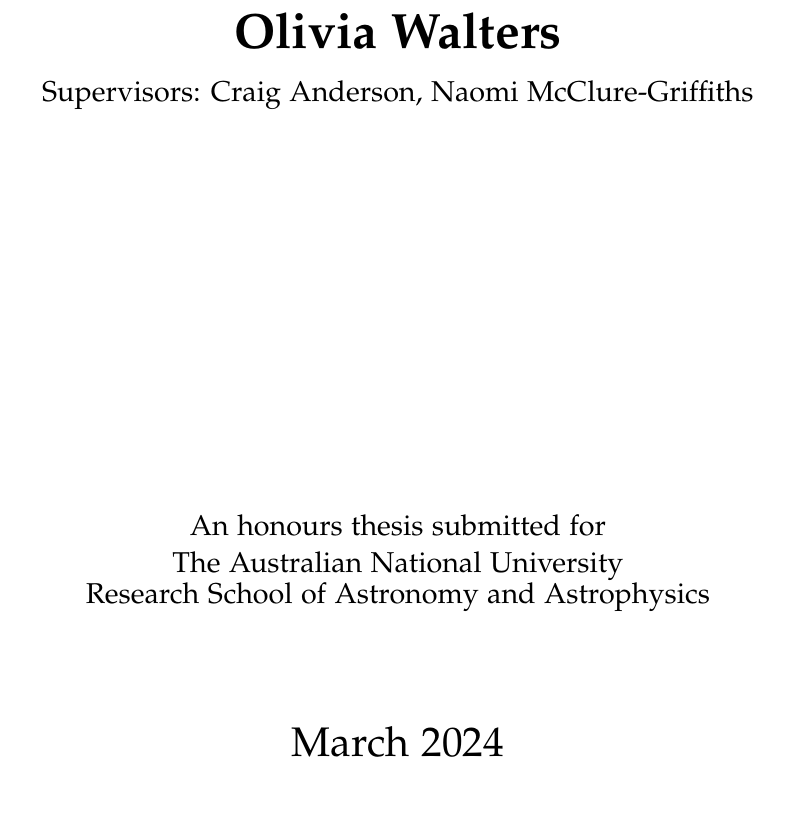
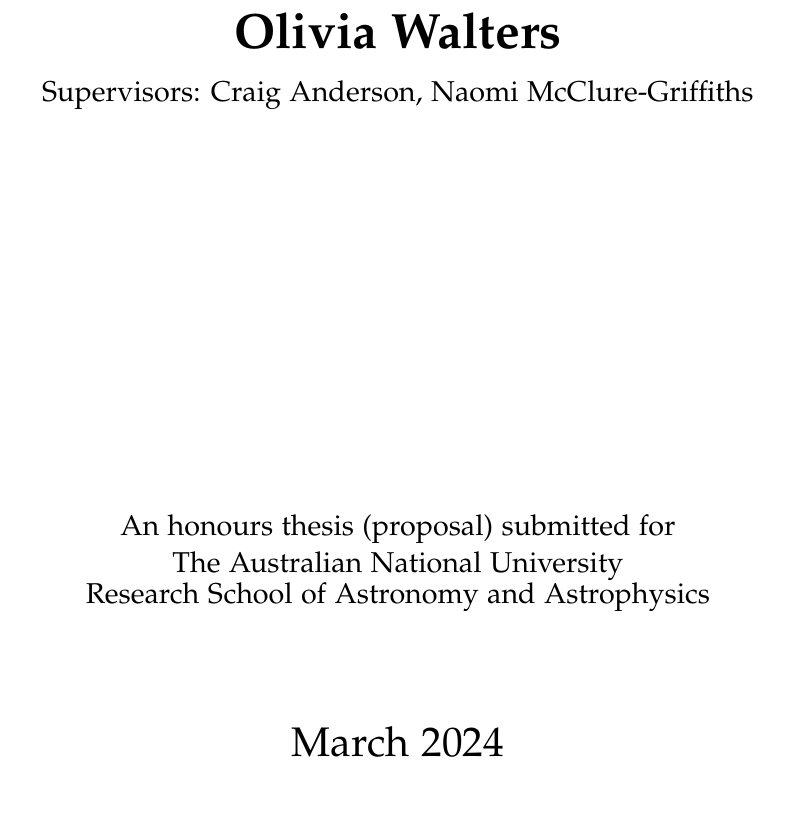
Before and after one commit to Olivex727/hvc-magnetic-honours-thesis, a LaTeX thesis (thesis.tex, which reads titlepage.tex): part of page 1 of 26, cut so that both start at the same text. Compiled offline with pdfLaTeX; a LaTeX package or settings file that is missing is left out.

Commit message:
Updated title

```diff
--- a/titlepage.tex
+++ b/titlepage.tex
@@ -14,7 +14,7 @@
 %%   \LARGE A thesis submitted for the degree of \\
 %%    Master of Philosophy at \\
 %%    The Australian National University \\[2cm]
-    {\large An honours thesis submitted for \\
+    {\large An honours thesis (proposal) submitted for \\
     The Australian National University \\
     Research School of Astronomy and Astrophysics}\\[2cm]
     {\LARGE \thismonth}
```
